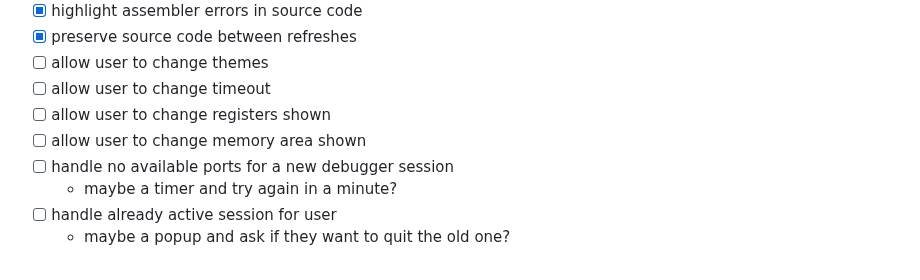
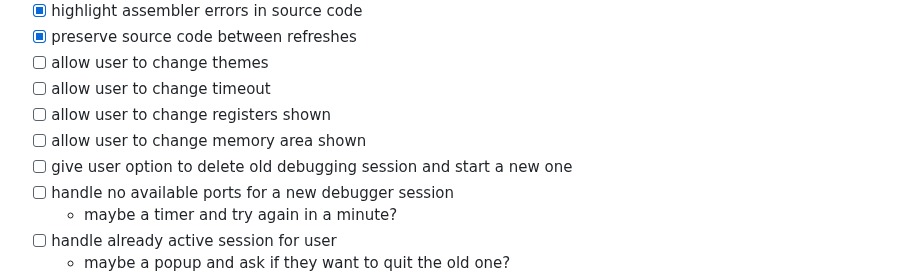
Before and after one commit to assembliss/webassembliss, a Markdown page: README.md, the part around the change. GitHub-like rendering.

Commit message:
add new task

```diff
--- a/README.md
+++ b/README.md
@@ -73,6 +73,7 @@ The goal is to have a webapp that allows users to edit, run, and debug ARM64 ass
 - [ ] allow user to change timeout
 - [ ] allow user to change registers shown
 - [ ] allow user to change memory area shown
+- [ ] give user option to delete old debugging session and start a new one
 - [ ] handle no available ports for a new debugger session
 	- maybe a timer and try again in a minute?
 - [ ] handle already active session for user
```
